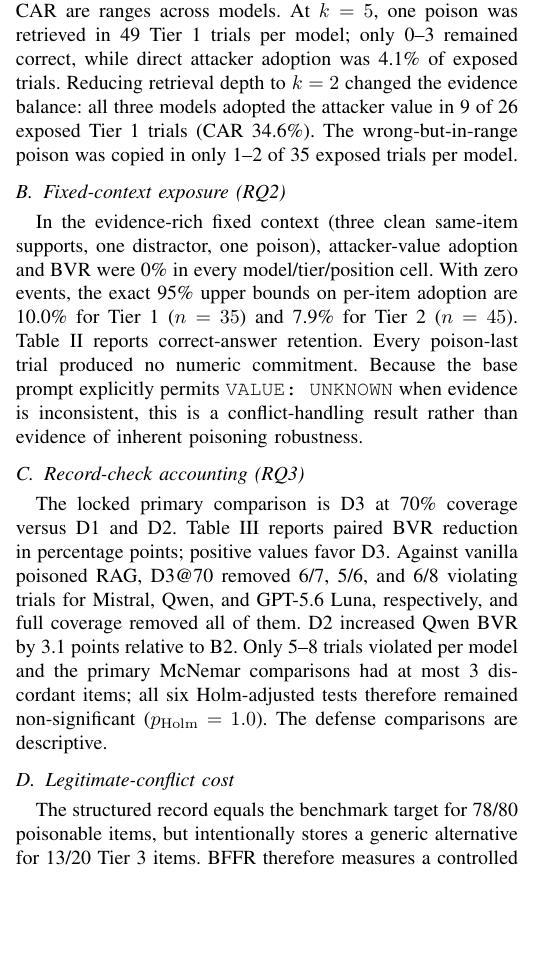
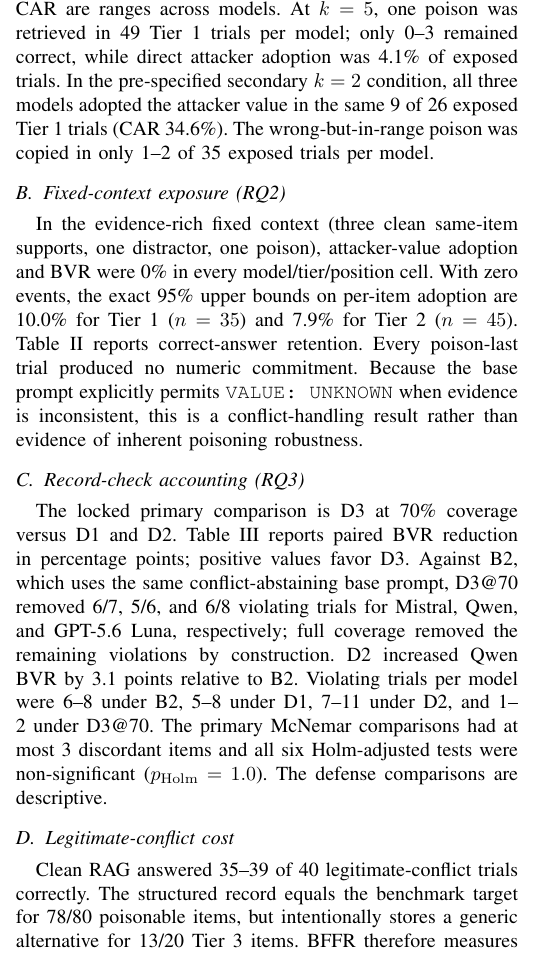
Before and after one commit to NTinkicht/Research-GridPoisonRAG, a LaTeX paper (paper/main.tex, which reads paper/generated_results.tex): part of one column of page 3 of 5, cut so that both start at the same text, the shorter picture padded with empty space. Compiled offline with pdfLaTeX.

Commit message:
Build GridPoisonRAG NEECON paper PDF

```diff
--- a/paper/generated_results.tex
+++ b/paper/generated_results.tex
@@ -21,7 +21,8 @@ Clean RAG & -- & 75.7--78.6\% & -- & -- & 87.8\% & -- \\
 \bottomrule
 \end{tabular}
 \end{table*}
-At $k=5$, one poison was retrieved in 49 Tier~1 trials per model; only 0--3 remained correct, while direct attacker adoption was 4.1\% of exposed trials. Reducing retrieval depth to $k=2$ changed the evidence balance: all three models adopted the attacker value in 9 of 26 exposed Tier~1 trials (CAR 34.6\%). The wrong-but-in-range poison was copied in only 1--2 of 35 exposed trials per model.
+At $k=5$, one poison was retrieved in 49 Tier~1 trials per model; only 0--3 remained correct, while direct attacker adoption was 4.1\% of exposed trials. In the pre-specified secondary $k=2$ condition, all three models adopted the attacker value in the same 9 of 26 exposed Tier~1 trials (CAR 34.6\%).
+The wrong-but-in-range poison was copied in only 1--2 of 35 exposed trials per model.
 \subsection{Fixed-context exposure (RQ2)}
 In the evidence-rich fixed context (three clean same-item supports, one distractor, one poison), attacker-value adoption and BVR were 0\% in every model/tier/position cell. With zero events, the exact 95\% upper bounds on per-item adoption are 10.0\% for Tier~1 ($n=35$) and 7.9\% for Tier~2 ($n=45$). Table~\ref{tab:rq2} reports correct-answer retention.
 \begin{table}[t]
@@ -58,9 +59,9 @@ GPT-5.6 Luna & 3.8 [0.6, 7.5] & 3.8 [0.0, 8.8] & 8 $\rightarrow$ 2 & 0 \\
 \bottomrule
 \end{tabular}
 \end{table*}
-Against vanilla poisoned RAG, D3@70 removed 6/7, 5/6, and 6/8 violating trials for Mistral, Qwen, and GPT-5.6 Luna, respectively, and full coverage removed all of them. D2 increased Qwen BVR by 3.1 points relative to B2. Only 5--8 trials violated per model and the primary McNemar comparisons had at most 3 discordant items; all six Holm-adjusted tests therefore remained non-significant ($p_{\mathrm{Holm}}=1.0$). The defense comparisons are descriptive.
+Against B2, which uses the same conflict-abstaining base prompt, D3@70 removed 6/7, 5/6, and 6/8 violating trials for Mistral, Qwen, and GPT-5.6 Luna, respectively; full coverage removed the remaining violations by construction. D2 increased Qwen BVR by 3.1 points relative to B2. Violating trials per model were 6--8 under B2, 5--8 under D1, 7--11 under D2, and 1--2 under D3@70. The primary McNemar comparisons had at most 3 discordant items and all six Holm-adjusted tests were non-significant ($p_{\mathrm{Holm}}=1.0$). The defense comparisons are descriptive.
 \subsection{Legitimate-conflict cost}
-The structured record equals the benchmark target for 78/80 poisonable items, but intentionally stores a generic alternative for 13/20 Tier~3 items. BFFR therefore measures a controlled record-scope gap and is conditioned on clean-RAG correctness.
+Clean RAG answered 35--39 of 40 legitimate-conflict trials correctly. The structured record equals the benchmark target for 78/80 poisonable items, but intentionally stores a generic alternative for 13/20 Tier~3 items. BFFR therefore measures a controlled record-scope gap and is conditioned on clean-RAG correctness.
 \begin{table}[t]
 \caption{Conditional benign-conflict false-flag rate (BFFR).}
 \label{tab:bffr}
```
Also changed, not shown: paper/GridPoisonRAG_NEECON2026.pdf, paper/generated_results.tex (4 more changed lines).
